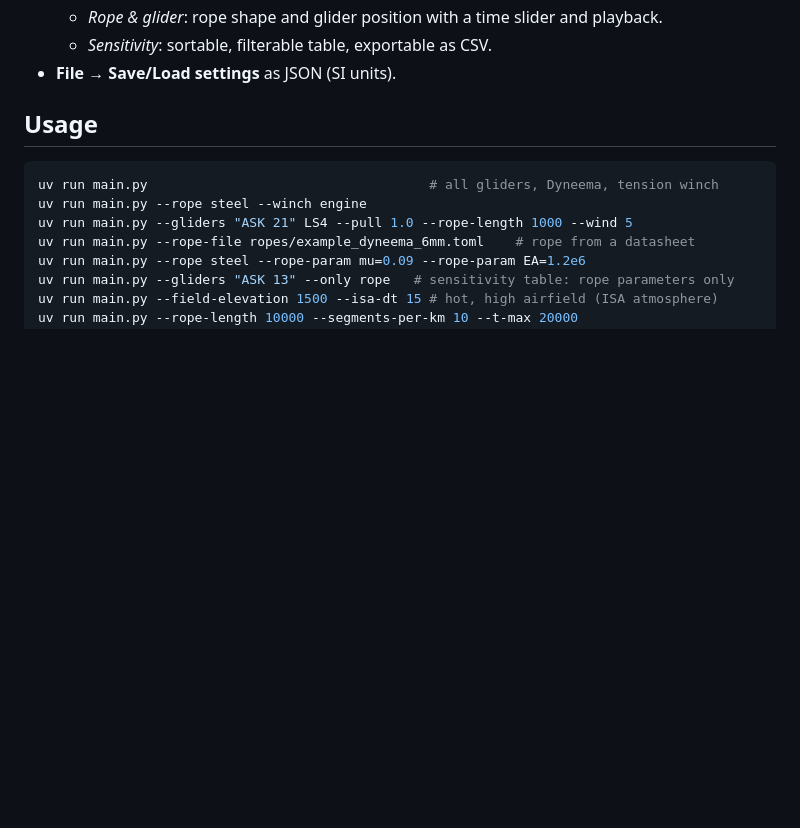
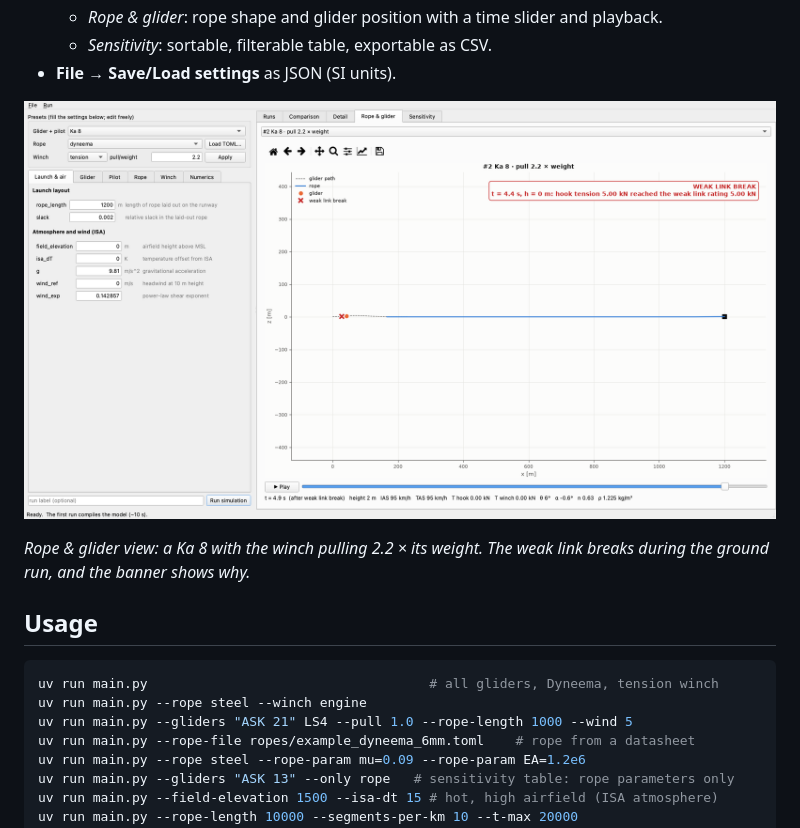
Before and after one commit to Niels-Skovgaard-Jensen/winch-start-simulator, a Markdown page: README.md, the part around one of its changes. Drawn GitHub-style; pictures changed too: docs/images/gui_rope_view.png (added); blank space fills up the shorter version.

```diff
--- a/README.md
+++ b/README.md
@@ -48,6 +98,11 @@ A Qt (PySide6) window with:
   * *Rope & glider*: rope shape and glider position with a time slider and playback.
   * *Sensitivity*: sortable, filterable table, exportable as CSV.
 * **File → Save/Load settings** as JSON (SI units).
+
+![Rope & glider view of the desktop app](docs/images/gui_rope_view.png)
+
+*Rope & glider view: a Ka 8 with the winch pulling 2.2 × its weight. The weak
+link breaks during the ground run, and the banner shows why.*
 
 ## Usage
 
```
Also changed, not shown: other parts of README.md (+50 -0 lines), docs/images/compare_gliders.png (added), docs/images/detail_ask21.png (added), docs/images/launch_geometry.png (added).
